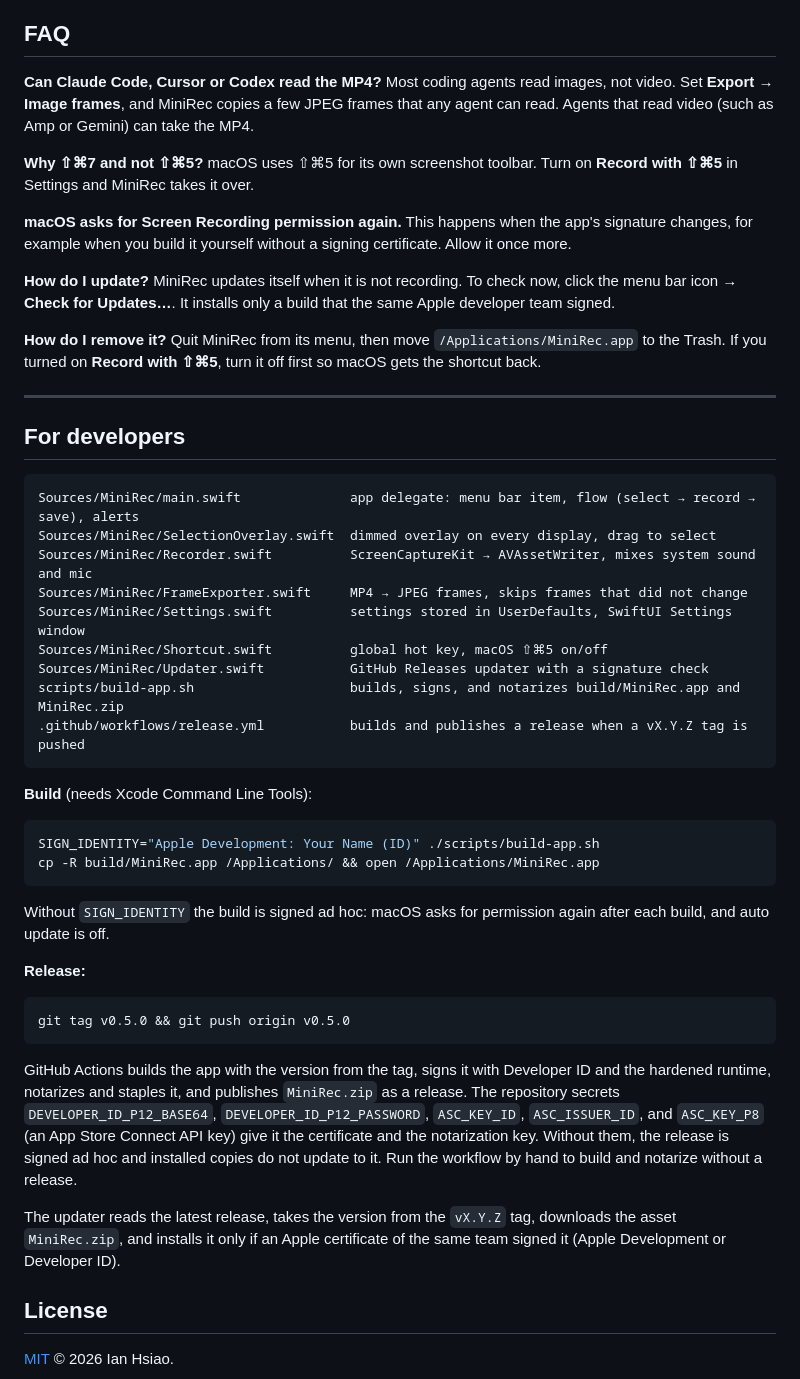
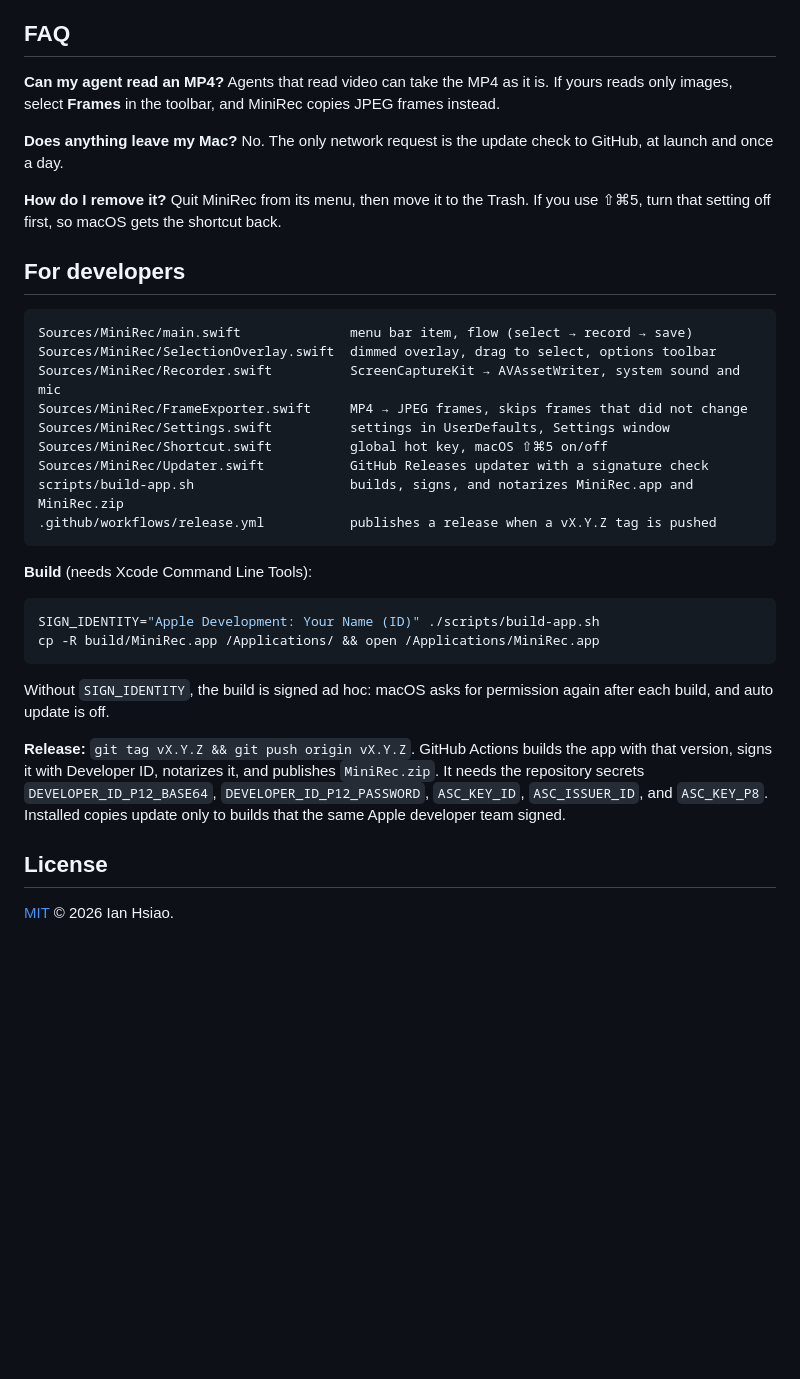
Before and after one commit to madeyexz/minirec, a Markdown page: README.md, the part around one of its changes. Rendered like a GitHub page; blank space fills up the shorter version.

````diff
--- a/README.md
+++ b/README.md
@@ -109,30 +65,24 @@ Everything stays on your Mac. No account, no analytics, no uploads. The only net
 
 ## FAQ
 
-**Can Claude Code, Cursor or Codex read the MP4?** Most coding agents read images, not video. Set **Export → Image frames**, and MiniRec copies a few JPEG frames that any agent can read. Agents that read video (such as Amp or Gemini) can take the MP4.
+**Can my agent read an MP4?** Agents that read video can take the MP4 as it is. If yours reads only images, select **Frames** in the toolbar, and MiniRec copies JPEG frames instead.
 
-**Why ⇧⌘7 and not ⇧⌘5?** macOS uses ⇧⌘5 for its own screenshot toolbar. Turn on **Record with ⇧⌘5** in Settings and MiniRec takes it over.
+**Does anything leave my Mac?** No. The only network request is the update check to GitHub, at launch and once a day.
 
-**macOS asks for Screen Recording permission again.** This happens when the app's signature changes, for example when you build it yourself without a signing certificate. Allow it once more.
-
-**How do I update?** MiniRec updates itself when it is not recording. To check now, click the menu bar icon → **Check for Updates…**. It installs only a build that the same Apple developer team signed.
-
-**How do I remove it?** Quit MiniRec from its menu, then move `/Applications/MiniRec.app` to the Trash. If you turned on **Record with ⇧⌘5**, turn it off first so macOS gets the shortcut back.
-
----
+**How do I remove it?** Quit MiniRec from its menu, then move it to the Trash. If you use ⇧⌘5, turn that setting off first, so macOS gets the shortcut back.
 
 ## For developers
 
 ```
-Sources/MiniRec/main.swift              app delegate: menu bar item, flow (select → record → save), alerts
-Sources/MiniRec/SelectionOverlay.swift  dimmed overlay on every display, drag to select
-Sources/MiniRec/Recorder.swift          ScreenCaptureKit → AVAssetWriter, mixes system sound and mic
+Sources/MiniRec/main.swift              menu bar item, flow (select → record → save)
+Sources/MiniRec/SelectionOverlay.swift  dimmed overlay, drag to select, options toolbar
+Sources/MiniRec/Recorder.swift          ScreenCaptureKit → AVAssetWriter, system sound and mic
 Sources/MiniRec/FrameExporter.swift     MP4 → JPEG frames, skips frames that did not change
-Sources/MiniRec/Settings.swift          settings stored in UserDefaults, SwiftUI Settings window
+Sources/MiniRec/Settings.swift          settings in UserDefaults, Settings window
 Sources/MiniRec/Shortcut.swift          global hot key, macOS ⇧⌘5 on/off
 Sources/MiniRec/Updater.swift           GitHub Releases updater with a signature check
-scripts/build-app.sh                    builds, signs, and notarizes build/MiniRec.app and MiniRec.zip
-.github/workflows/release.yml           builds and publishes a release when a vX.Y.Z tag is pushed
+scripts/build-app.sh                    builds, signs, and notarizes MiniRec.app and MiniRec.zip
+.github/workflows/release.yml           publishes a release when a vX.Y.Z tag is pushed
 ```
 
 **Build** (needs Xcode Command Line Tools):
@@ -142,17 +92,9 @@ SIGN_IDENTITY="Apple Development: Your Name (ID)" ./scripts/build-app.sh
 cp -R build/MiniRec.app /Applications/ && open /Applications/MiniRec.app
 ```
 
-Without `SIGN_IDENTITY` the build is signed ad hoc: macOS asks for permission again after each build, and auto update is off.
+Without `SIGN_IDENTITY`, the build is signed ad hoc: macOS asks for permission again after each build, and auto update is off.
 
-**Release:**
-
-```sh
-git tag v0.5.0 && git push origin v0.5.0
-```
-
-GitHub Actions builds the app with the version from the tag, signs it with Developer ID and the hardened runtime, notarizes and staples it, and publishes `MiniRec.zip` as a release. The repository secrets `DEVELOPER_ID_P12_BASE64`, `DEVELOPER_ID_P12_PASSWORD`, `ASC_KEY_ID`, `ASC_ISSUER_ID`, and `ASC_KEY_P8` (an App Store Connect API key) give it the certificate and the notarization key. Without them, the release is signed ad hoc and installed copies do not update to it. Run the workflow by hand to build and notarize without a release.
-
-The updater reads the latest release, takes the version from the `vX.Y.Z` tag, downloads the asset `MiniRec.zip`, and installs it only if an Apple certificate of the same team signed it (Apple Development or Developer ID).
+**Release:** `git tag vX.Y.Z && git push origin vX.Y.Z`. GitHub Actions builds the app with that version, signs it with Developer ID, notarizes it, and publishes `MiniRec.zip`. It needs the repository secrets `DEVELOPER_ID_P12_BASE64`, `DEVELOPER_ID_P12_PASSWORD`, `ASC_KEY_ID`, `ASC_ISSUER_ID`, and `ASC_KEY_P8`. Installed copies update only to builds that the same Apple developer team signed.
 
 ## License
 
````
Also changed, not shown: other parts of README.md (+30 -74 lines), docs/demo.gif, docs/screenshot-menu.png (deleted), docs/screenshot-recording.png (deleted), docs/screenshot-select.png (deleted), 1 other file.
